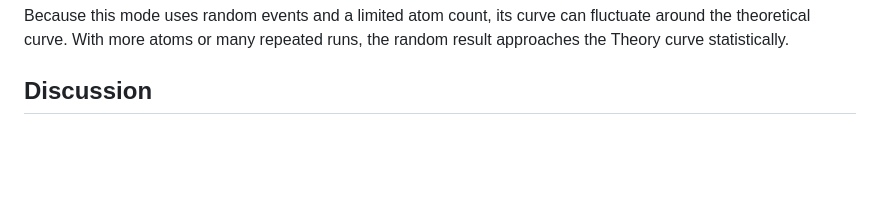
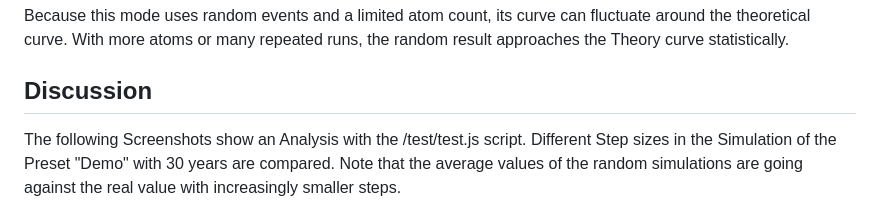
Before and after one commit to FelixderAndere/Radioactive-Decay-Visualisation-, a Markdown page: README.md, the part around one of its changes. Drawn GitHub-style; blank space fills up the shorter version.

Commit message:
Enhance README with analysis screenshots and discussion
Added screenshots and discussion about analysis results.

```diff
--- a/README.md
+++ b/README.md
@@ -79,4 +79,7 @@ fluctuate around the theoretical curve. With more atoms or many repeated runs,
 the random result approaches the Theory curve statistically.
 
 ## Discussion
+The following Screenshots show an Analysis with the /test/test.js script.
+Different Step sizes in the Simulation of the Preset "Demo" with 30 years are compared.
+Note that the average values of the random simulations are going against the real value with increasingly smaller steps.
 
```
Also changed, not shown: other parts of README.md (+1 -0 lines).
